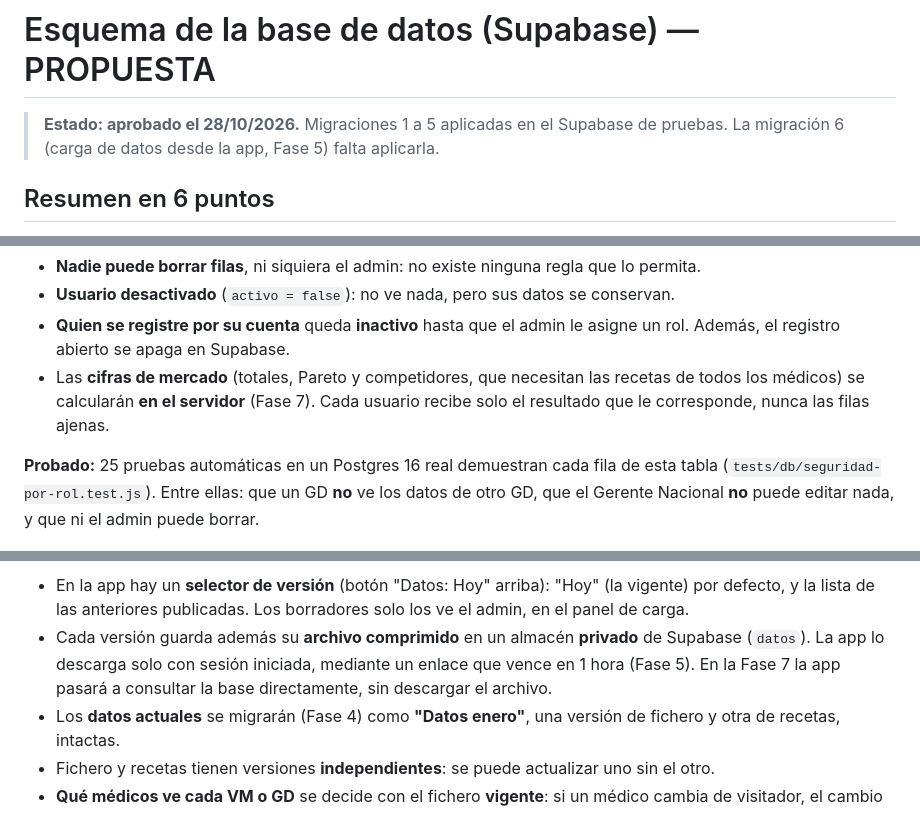
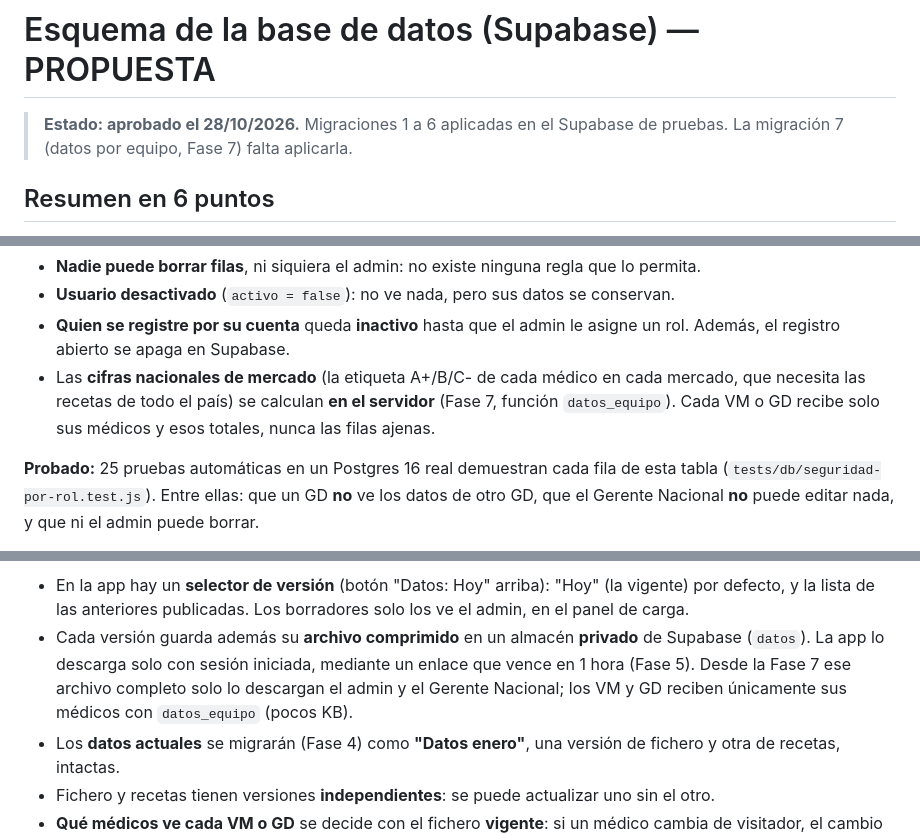
Before and after one commit to InteligenciaNegociosLS/SegmentApp, a Markdown page: docs/ESQUEMA.md, 3 parts joined by grey strips. Rendered like a GitHub page.

```diff
--- a/docs/ESQUEMA.md
+++ b/docs/ESQUEMA.md
@@ -1,8 +1,8 @@
 # Esquema de la base de datos (Supabase) — PROPUESTA
 
-> **Estado: aprobado el 28/10/2026.** Migraciones 1 a 5 aplicadas en el
-> Supabase de pruebas. La migración 6 (carga de datos desde la app, Fase 5)
-> falta aplicarla.
+> **Estado: aprobado el 28/10/2026.** Migraciones 1 a 6 aplicadas en el
+> Supabase de pruebas. La migración 7 (datos por equipo, Fase 7) falta
+> aplicarla.
 
 ## Resumen en 6 puntos
 
@@ -160,9 +160,10 @@ Reglas adicionales:
   conservan.
 - **Quien se registre por su cuenta** queda **inactivo** hasta que el admin le
   asigne un rol. Además, el registro abierto se apaga en Supabase.
-- Las **cifras de mercado** (totales, Pareto y competidores, que necesitan las
-  recetas de todos los médicos) se calcularán **en el servidor** (Fase 7). Cada
-  usuario recibe solo el resultado que le corresponde, nunca las filas ajenas.
+- Las **cifras nacionales de mercado** (la etiqueta A+/B/C- de cada médico en
+  cada mercado, que necesita las recetas de todo el país) se calculan **en el
+  servidor** (Fase 7, función `datos_equipo`). Cada VM o GD recibe solo sus
+  médicos y esos totales, nunca las filas ajenas.
 
 **Probado:** 25 pruebas automáticas en un Postgres 16 real demuestran cada fila
 de esta tabla (`tests/db/seguridad-por-rol.test.js`). Entre ellas: que un GD
@@ -197,8 +198,9 @@ Carga nueva ──► BORRADOR ──(admin revisa y compara)──► PUBLICADO
   Los borradores solo los ve el admin, en el panel de carga.
 - Cada versión guarda además su **archivo comprimido** en un almacén
   **privado** de Supabase (`datos`). La app lo descarga solo con sesión
-  iniciada, mediante un enlace que vence en 1 hora (Fase 5). En la Fase 7 la
-  app pasará a consultar la base directamente, sin descargar el archivo.
+  iniciada, mediante un enlace que vence en 1 hora (Fase 5). Desde la Fase 7
+  ese archivo completo solo lo descargan el admin y el Gerente Nacional; los VM
+  y GD reciben únicamente sus médicos con `datos_equipo` (pocos KB).
 - Los **datos actuales** se migrarán (Fase 4) como **"Datos enero"**, una
   versión de fichero y otra de recetas, intactas.
 - Fichero y recetas tienen versiones **independientes**: se puede actualizar
```
Also changed, not shown: other parts of docs/ESQUEMA.md (+1 -0 lines), docs/DECISIONES.md (+28 -0 lines), docs/RENDIMIENTO.md (added, +54 -0 lines).
